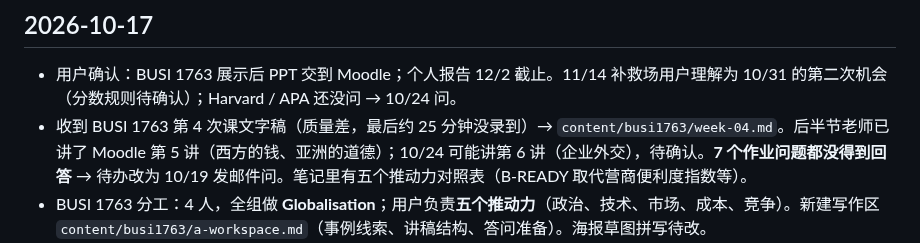
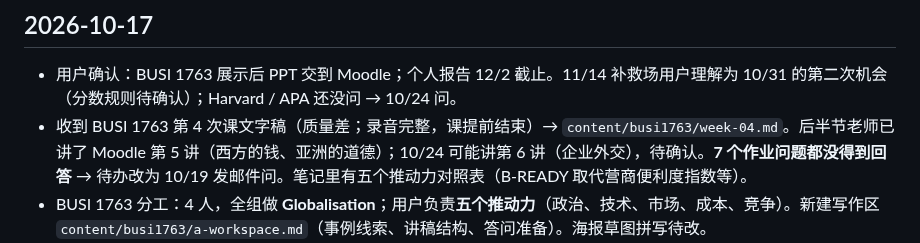
Before and after one commit to dollar3651314/mymba, a Markdown page: docs/progress.md, the part around the change. GitHub-like rendering.

```diff
--- a/docs/progress.md
+++ b/docs/progress.md
@@ -4,7 +4,7 @@
 
 ## 2026-10-17
 - 用户确认：BUSI 1763 展示后 PPT 交到 Moodle；个人报告 12/2 截止。11/14 补救场用户理解为 10/31 的第二次机会（分数规则待确认）；Harvard / APA 还没问 → 10/24 问。
-- 收到 BUSI 1763 第 4 次课文字稿（质量差，最后约 25 分钟没录到）→ `content/busi1763/week-04.md`。后半节老师已讲了 Moodle 第 5 讲（西方的钱、亚洲的道德）；10/24 可能讲第 6 讲（企业外交），待确认。**7 个作业问题都没得到回答** → 待办改为 10/19 发邮件问。笔记里有五个推动力对照表（B-READY 取代营商便利度指数等）。
+- 收到 BUSI 1763 第 4 次课文字稿（质量差；录音完整，课提前结束）→ `content/busi1763/week-04.md`。后半节老师已讲了 Moodle 第 5 讲（西方的钱、亚洲的道德）；10/24 可能讲第 6 讲（企业外交），待确认。**7 个作业问题都没得到回答** → 待办改为 10/19 发邮件问。笔记里有五个推动力对照表（B-READY 取代营商便利度指数等）。
 - BUSI 1763 分工：4 人，全组做 **Globalisation**；用户负责**五个推动力**（政治、技术、市场、成本、竞争）。新建写作区 `content/busi1763/a-workspace.md`（事例线索、讲稿结构、答问准备）。海报草图拼写待改。
 - BUSI 1763 小组选定公司 **Unilever**（英国公司，符合老师建议）。等用户确认负责的理论（M&A / FDI）和组员人数；里程碑“你负责的部分完成”从 10/17 挪到 10/21。
 
```
Also changed, not shown: content/busi1763/week-04.md (+3 -3 lines).
